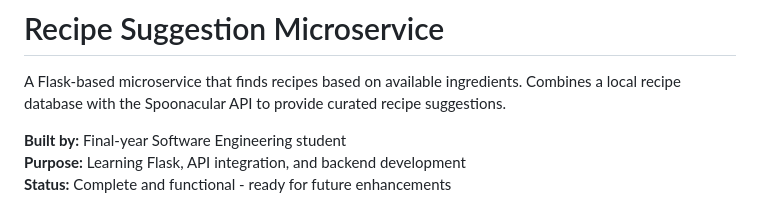
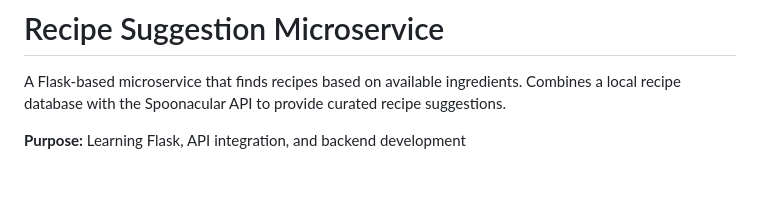
Before and after one commit to BarnardF/recipe_microservice, a Markdown page: README.md, the part around the change. GitHub-like rendering; blank space fills up the shorter version.

```diff
--- a/README.md
+++ b/README.md
@@ -2,9 +2,7 @@
 
 A Flask-based microservice that finds recipes based on available ingredients. Combines a local recipe database with the Spoonacular API to provide curated recipe suggestions.
 
-**Built by:** Final-year Software Engineering student
 **Purpose:** Learning Flask, API integration, and backend development
-**Status:** Complete and functional - ready for future enhancements
 
 ![Image unavailbe](result.png)
 
```
